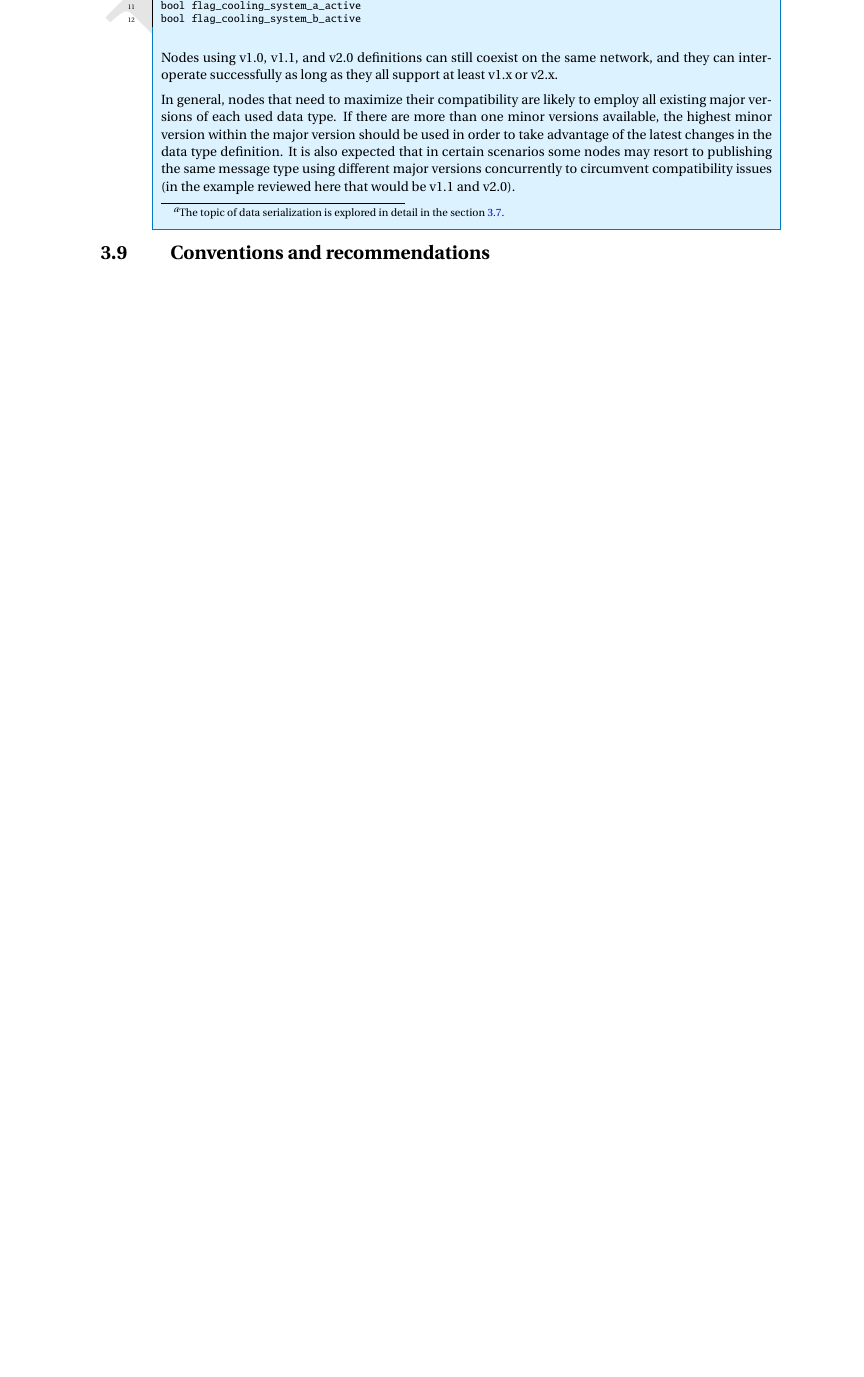
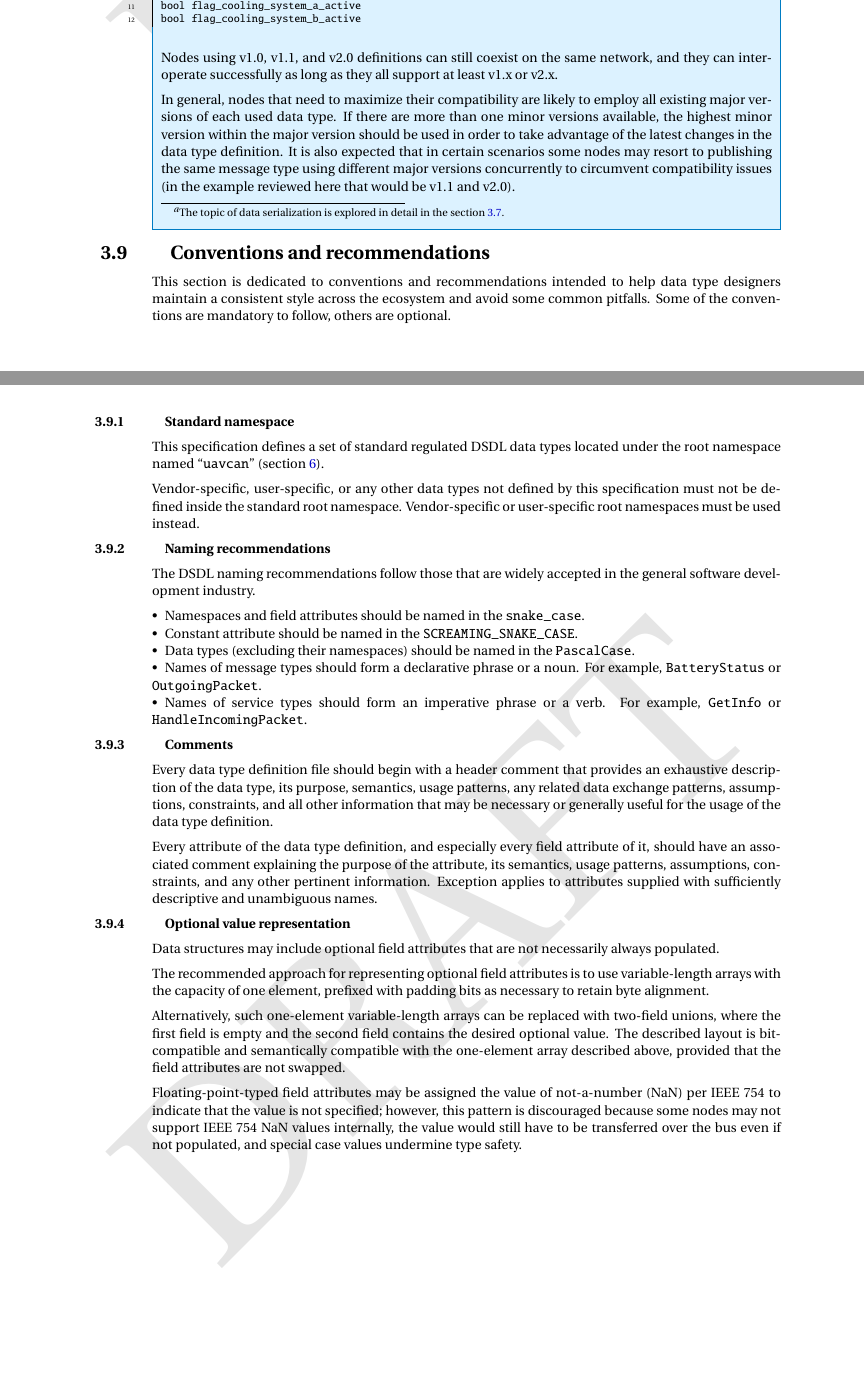
Before and after one commit to OpenCyphal/specification, a LaTeX thesis (specification/UAVCAN_Specification.tex, which reads specification/dsdl/conventions.tex): part of page 37 of 77 before the commit and two parts of pages 37 and 38 of 79 after it, the two joined at a grey line, cut so that both start at the same text, the shorter picture padded with empty space. Compiled offline with pdfLaTeX; a LaTeX package or settings file that is missing is left out.

Commit message:
Conventions and recommendations

```diff
--- a/specification/dsdl/conventions.tex
+++ b/specification/dsdl/conventions.tex
@@ -1,4 +1,62 @@
 \section{Conventions and recommendations}
 
-% Data type comments
-% Field comments https://forum.uavcan.org/t/dsdl-documentation-comments/407
+This section is dedicated to conventions and recommendations
+intended to help data type designers maintain a consistent style across the ecosystem
+and avoid some common pitfalls.
+Some of the conventions are mandatory to follow, others are optional.
+
+\subsection{Standard namespace}
+
+This specification defines a set of standard regulated DSDL data types located under
+the root namespace named ``\verb"uavcan"'' (section~\ref{sec:list_of_standard_data_types}).
+
+Vendor-specific, user-specific, or any other data types not defined by this specification
+must not be defined inside the standard root namespace.
+Vendor-specific or user-specific root namespaces must be used instead.
+
+\subsection{Naming recommendations}
+
+The DSDL naming recommendations follow those that are widely accepted in the general software development industry.
+
+\begin{itemize}
+    \item Namespaces and field attributes should be named in the \verb|snake_case|.
+    \item Constant attribute should be named in the \verb|SCREAMING_SNAKE_CASE|.
+    \item Data types (excluding their namespaces) should be named in the \verb|PascalCase|.
+    \item Names of message types should form a declarative phrase or a noun. For example,
+    \verb|BatteryStatus| or \verb|OutgoingPacket|.
+    \item Names of service types should form an imperative phrase or a verb. For example,
+    \verb|GetInfo| or \verb|HandleIncomingPacket|.
+\end{itemize}
+
+\subsection{Comments}
+
+Every data type definition file should begin with a header comment that provides an exhaustive description
+of the data type, its purpose, semantics, usage patterns, any related data exchange patterns,
+assumptions, constraints, and all other information that may be necessary or generally useful for the usage of the
+data type definition.
+
+Every attribute of the data type definition, and especially every field attribute of it,
+should have an associated comment explaining the purpose of the attribute, its semantics, usage patterns,
+assumptions, constraints, and any other pertinent information.
+Exception applies to attributes supplied with sufficiently descriptive and unambiguous names.
+
+% Field comment placement https://forum.uavcan.org/t/dsdl-documentation-comments/407
+
+\subsection{Optional value representation}
+
+Data structures may include optional field attributes that are not necessarily always populated.
+
+The recommended approach for representing optional field attributes
+is to use variable-length arrays with the capacity of one element,
+prefixed with padding bits as necessary to retain byte alignment.
+
+Alternatively, such one-element variable-length arrays can be replaced with two-field unions,
+where the first field is empty and the second field contains the desired optional value.
+The described layout is bit-compatible and semantically compatible with the one-element array described above,
+provided that the field attributes are not swapped.
+
+Floating-point-typed field attributes may be assigned the value of not-a-number (NaN) per IEEE 754
+to indicate that the value is not specified;
+however, this pattern is discouraged because some nodes may not support IEEE 754 NaN values internally,
+the value would still have to be transferred over the bus even if not populated,
+and special case values undermine type safety.
```
Also changed, not shown: specification/standard_data_types/standard_data_types.tex (+1 -1 lines), specification/dsdl/conventions.tex (52 more changed lines).
